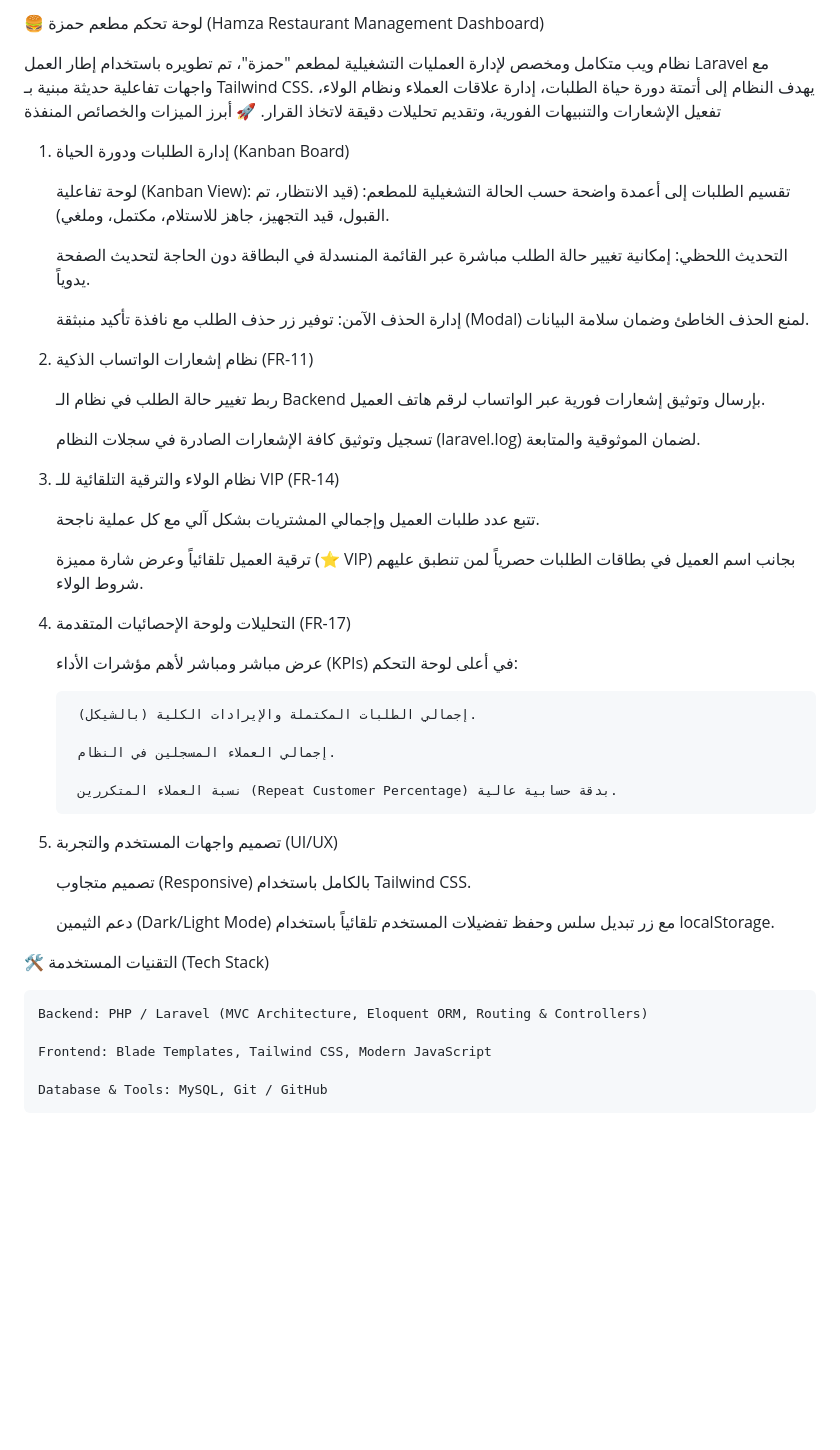
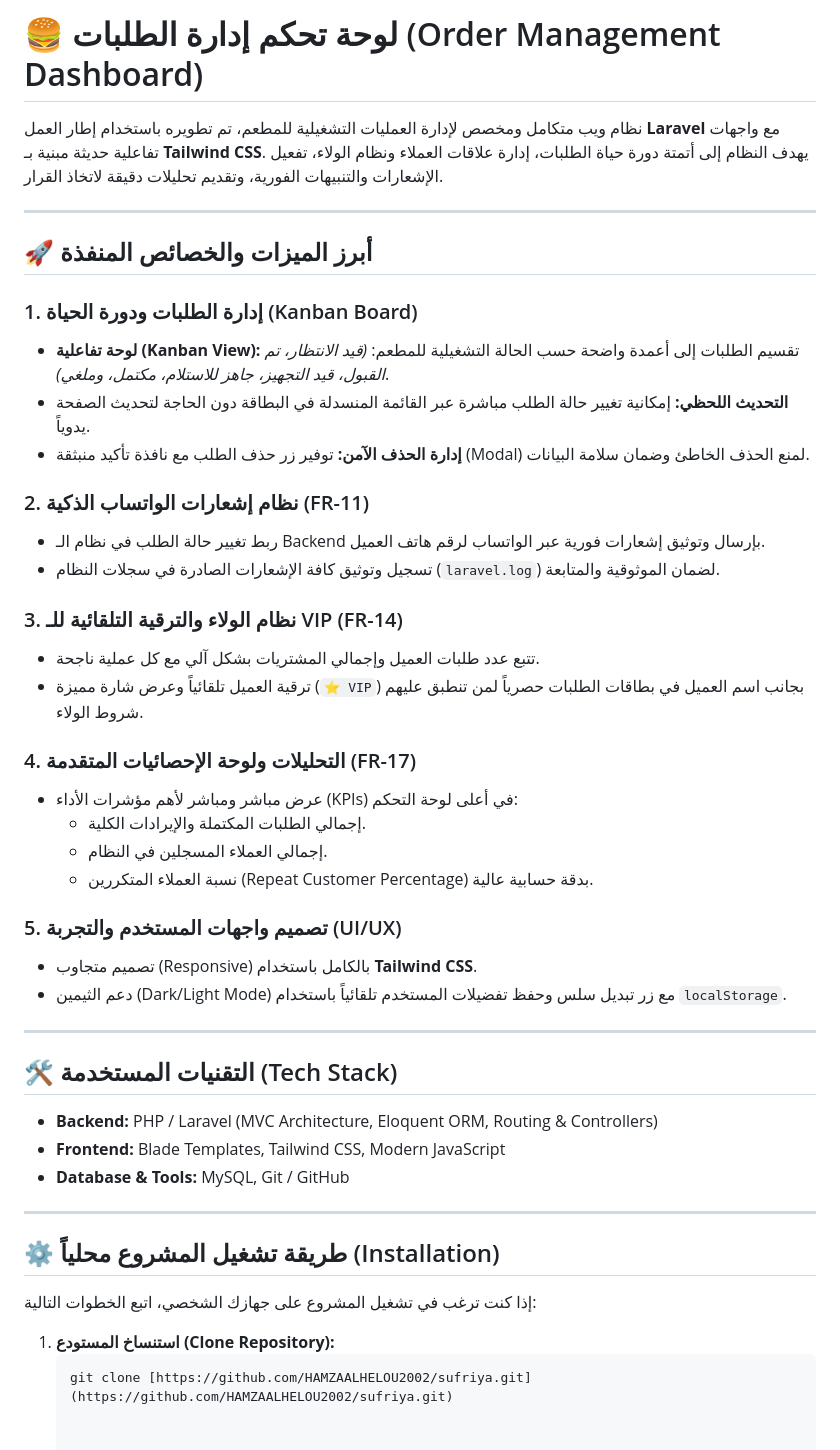
Before and after one commit to HAMZAALHELOU2002/sufriya, a Markdown page: README.md, the part around the change. Rendered like a GitHub page; blank space fills up the shorter version.

Commit message:
Update README.md content

````diff
--- a/README.md
+++ b/README.md
@@ -1,47 +1,47 @@
-🍔 لوحة تحكم مطعم حمزة (Hamza Restaurant Management Dashboard)
+# 🍔 لوحة تحكم إدارة الطلبات (Order Management Dashboard)
 
-نظام ويب متكامل ومخصص لإدارة العمليات التشغيلية لمطعم "حمزة"، تم تطويره باستخدام إطار العمل Laravel مع واجهات تفاعلية حديثة مبنية بـ Tailwind CSS. يهدف النظام إلى أتمتة دورة حياة الطلبات، إدارة علاقات العملاء ونظام الولاء، تفعيل الإشعارات والتنبيهات الفورية، وتقديم تحليلات دقيقة لاتخاذ القرار.
-🚀 أبرز الميزات والخصائص المنفذة
-1. إدارة الطلبات ودورة الحياة (Kanban Board)
+نظام ويب متكامل ومخصص لإدارة العمليات التشغيلية للمطعم، تم تطويره باستخدام إطار العمل **Laravel** مع واجهات تفاعلية حديثة مبنية بـ **Tailwind CSS**. يهدف النظام إلى أتمتة دورة حياة الطلبات، إدارة علاقات العملاء ونظام الولاء، تفعيل الإشعارات والتنبيهات الفورية، وتقديم تحليلات دقيقة لاتخاذ القرار.
 
-    لوحة تفاعلية (Kanban View): تقسيم الطلبات إلى أعمدة واضحة حسب الحالة التشغيلية للمطعم: (قيد الانتظار، تم القبول، قيد التجهيز، جاهز للاستلام، مكتمل، وملغي).
+---
 
-    التحديث اللحظي: إمكانية تغيير حالة الطلب مباشرة عبر القائمة المنسدلة في البطاقة دون الحاجة لتحديث الصفحة يدوياً.
+## 🚀 أبرز الميزات والخصائص المنفذة
 
-    إدارة الحذف الآمن: توفير زر حذف الطلب مع نافذة تأكيد منبثقة (Modal) لمنع الحذف الخاطئ وضمان سلامة البيانات.
+### 1. إدارة الطلبات ودورة الحياة (Kanban Board)
+* **لوحة تفاعلية (Kanban View):** تقسيم الطلبات إلى أعمدة واضحة حسب الحالة التشغيلية للمطعم: *(قيد الانتظار، تم القبول، قيد التجهيز، جاهز للاستلام، مكتمل، وملغي)*.
+* **التحديث اللحظي:** إمكانية تغيير حالة الطلب مباشرة عبر القائمة المنسدلة في البطاقة دون الحاجة لتحديث الصفحة يدوياً.
+* **إدارة الحذف الآمن:** توفير زر حذف الطلب مع نافذة تأكيد منبثقة (Modal) لمنع الحذف الخاطئ وضمان سلامة البيانات.
 
-2. نظام إشعارات الواتساب الذكية (FR-11)
+### 2. نظام إشعارات الواتساب الذكية (FR-11)
+* ربط تغيير حالة الطلب في نظام الـ Backend بإرسال وتوثيق إشعارات فورية عبر الواتساب لرقم هاتف العميل.
+* تسجيل وتوثيق كافة الإشعارات الصادرة في سجلات النظام (`laravel.log`) لضمان الموثوقية والمتابعة.
 
-    ربط تغيير حالة الطلب في نظام الـ Backend بإرسال وتوثيق إشعارات فورية عبر الواتساب لرقم هاتف العميل.
+### 3. نظام الولاء والترقية التلقائية للـ VIP (FR-14)
+* تتبع عدد طلبات العميل وإجمالي المشتريات بشكل آلي مع كل عملية ناجحة.
+* ترقية العميل تلقائياً وعرض شارة مميزة (`⭐ VIP`) بجانب اسم العميل في بطاقات الطلبات حصرياً لمن تنطبق عليهم شروط الولاء.
 
-    تسجيل وتوثيق كافة الإشعارات الصادرة في سجلات النظام (laravel.log) لضمان الموثوقية والمتابعة.
+### 4. التحليلات ولوحة الإحصائيات المتقدمة (FR-17)
+* عرض مباشر ومباشر لأهم مؤشرات الأداء (KPIs) في أعلى لوحة التحكم:
+  * إجمالي الطلبات المكتملة والإيرادات الكلية.
+  * إجمالي العملاء المسجلين في النظام.
+  * نسبة العملاء المتكررين (Repeat Customer Percentage) بدقة حسابية عالية.
 
-3. نظام الولاء والترقية التلقائية للـ VIP (FR-14)
+### 5. تصميم واجهات المستخدم والتجربة (UI/UX)
+* تصميم متجاوب (Responsive) بالكامل باستخدام **Tailwind CSS**.
+* دعم الثيمين (Dark/Light Mode) مع زر تبديل سلس وحفظ تفضيلات المستخدم تلقائياً باستخدام `localStorage`.
 
-    تتبع عدد طلبات العميل وإجمالي المشتريات بشكل آلي مع كل عملية ناجحة.
+---
 
-    ترقية العميل تلقائياً وعرض شارة مميزة (⭐ VIP) بجانب اسم العميل في بطاقات الطلبات حصرياً لمن تنطبق عليهم شروط الولاء.
+## 🛠️ التقنيات المستخدمة (Tech Stack)
+* **Backend:** PHP / Laravel (MVC Architecture, Eloquent ORM, Routing & Controllers)
+* **Frontend:** Blade Templates, Tailwind CSS, Modern JavaScript
+* **Database & Tools:** MySQL, Git / GitHub
 
-4. التحليلات ولوحة الإحصائيات المتقدمة (FR-17)
+---
 
-    عرض مباشر ومباشر لأهم مؤشرات الأداء (KPIs) في أعلى لوحة التحكم:
+## ⚙️ طريقة تشغيل المشروع محلياً (Installation)
 
-        إجمالي الطلبات المكتملة والإيرادات الكلية (بالشيكل).
+إذا كنت ترغب في تشغيل المشروع على جهازك الشخصي، اتبع الخطوات التالية:
 
-        إجمالي العملاء المسجلين في النظام.
-
-        نسبة العملاء المتكررين (Repeat Customer Percentage) بدقة حسابية عالية.
-
-5. تصميم واجهات المستخدم والتجربة (UI/UX)
-
-    تصميم متجاوب (Responsive) بالكامل باستخدام Tailwind CSS.
-
-    دعم الثيمين (Dark/Light Mode) مع زر تبديل سلس وحفظ تفضيلات المستخدم تلقائياً باستخدام localStorage.
-
-🛠️ التقنيات المستخدمة (Tech Stack)
-
-    Backend: PHP / Laravel (MVC Architecture, Eloquent ORM, Routing & Controllers)
-
-    Frontend: Blade Templates, Tailwind CSS, Modern JavaScript
-
-    Database & Tools: MySQL, Git / GitHub
+1. **استنساخ المستودع (Clone Repository):**
+   ```bash
+   git clone [https://github.com/HAMZAALHELOU2002/sufriya.git](https://github.com/HAMZAALHELOU2002/sufriya.git)
````
